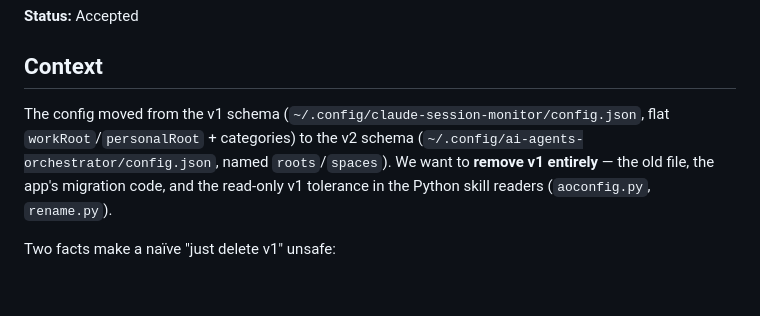
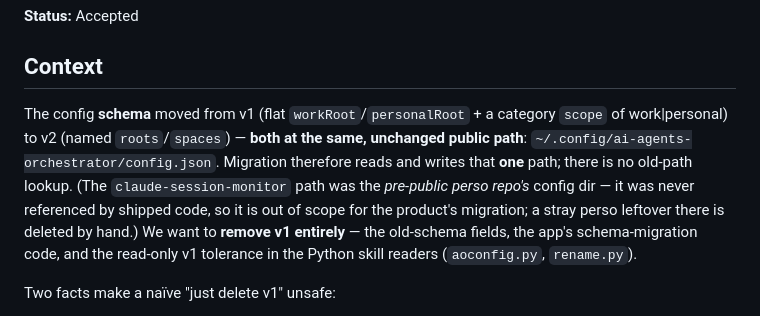
Before and after one commit to t-mercier/ai-agents-orchestrator, a Markdown page: docs/adr/ADR-015-config-v1-to-v2-migration-flag-gated-self-cleaning.md, the part around the change. Rendered like a GitHub page; blank space fills up the shorter version.

Commit message:
docs(adr): clarify ADR-015 — v1→v2 is a schema change at the same public path
The claude-session-monitor path was the pre-public perso repo's config dir, never in
shipped code; migration reads/writes only ~/.config/ai-agents-orchestrator/config.json.
(Answers the migration agent's 'old path' question: same path, old schema only.)

```diff
--- a/docs/adr/ADR-015-config-v1-to-v2-migration-flag-gated-self-cleaning.md
+++ b/docs/adr/ADR-015-config-v1-to-v2-migration-flag-gated-self-cleaning.md
@@ -4,11 +4,15 @@
 
 ## Context
 
-The config moved from the v1 schema (`~/.config/claude-session-monitor/config.json`,
-flat `workRoot`/`personalRoot` + categories) to the v2 schema
-(`~/.config/ai-agents-orchestrator/config.json`, named `roots`/`spaces`). We want to
-**remove v1 entirely** — the old file, the app's migration code, and the read-only v1
-tolerance in the Python skill readers (`aoconfig.py`, `rename.py`).
+The config **schema** moved from v1 (flat `workRoot`/`personalRoot` + a category
+`scope` of work|personal) to v2 (named `roots`/`spaces`) — **both at the same, unchanged
+public path**: `~/.config/ai-agents-orchestrator/config.json`. Migration therefore
+reads and writes that **one** path; there is no old-path lookup. (The
+`claude-session-monitor` path was the *pre-public perso repo's* config dir — it was
+never referenced by shipped code, so it is out of scope for the product's migration; a
+stray perso leftover there is deleted by hand.) We want to **remove v1 entirely** — the
+old-schema fields, the app's schema-migration code, and the read-only v1 tolerance in the
+Python skill readers (`aoconfig.py`, `rename.py`).
 
 Two facts make a naïve "just delete v1" unsafe:
 
```
